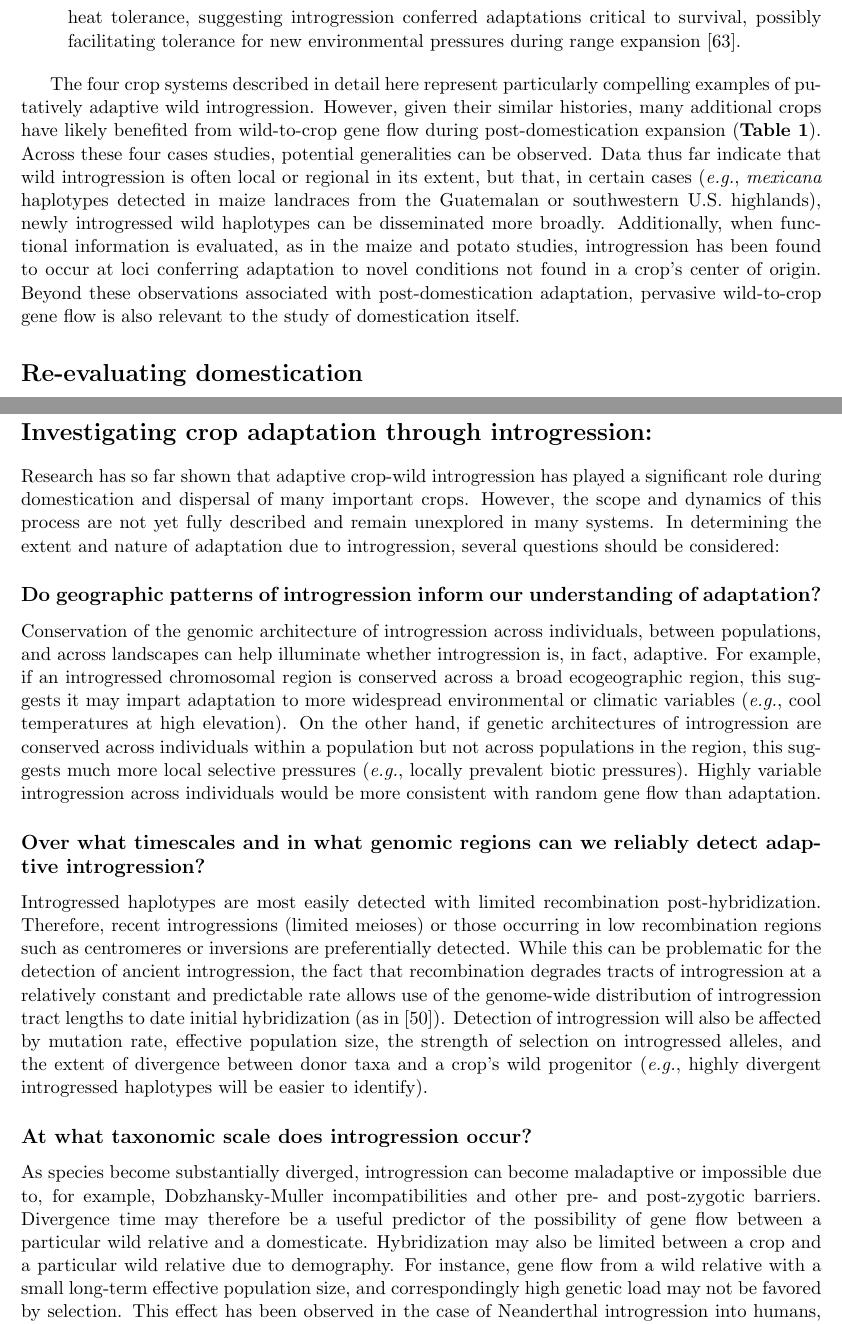
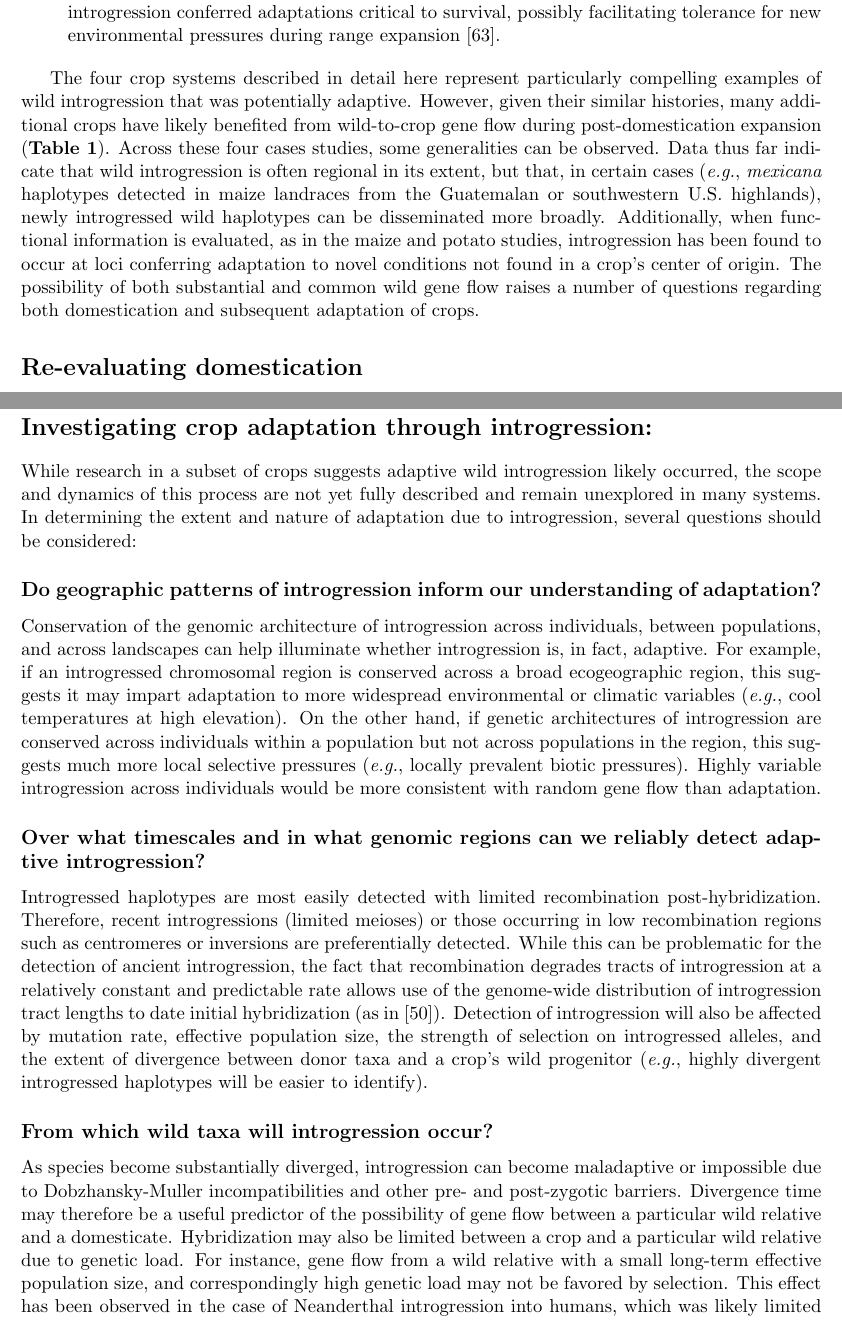
Before and after one commit to HuffordLab/Crop_Adaptation_Gene_Flow, a LaTeX document (paper.tex): two parts of pages 6 and 8 of 18, joined at a grey line, cut so that both start at the same text. Compiled offline with pdfLaTeX.

Commit message:
edits throughout

```diff
--- a/paper.tex
+++ b/paper.tex
@@ -218,50 +218,12 @@ Genes located within these introgressed regions were more likely to be highly-ex
 \end{enumerate}
 
 
-The four crop systems described in detail here represent particularly compelling examples of putatively adaptive wild introgression.
+The four crop systems described in detail here represent particularly compelling examples of wild introgression that was potentially adaptive.
 However, given their similar histories, many additional crops have likely benefited from wild-to-crop gene flow during post-domestication expansion (\textbf{Table 1}).
-Across these four cases studies, potential generalities can be observed.
-Data thus far indicate that wild introgression is often local or regional in its extent, but that, in certain cases (\emph{e.g.}, \emph{mexicana} haplotypes detected in maize landraces from the Guatemalan or southwestern U.S. highlands), newly introgressed wild haplotypes can be disseminated more broadly.
+Across these four cases studies, some generalities can be observed.
+Data thus far indicate that wild introgression is often regional in its extent, but that, in certain cases (\emph{e.g.}, \emph{mexicana} haplotypes detected in maize landraces from the Guatemalan or southwestern U.S. highlands), newly introgressed wild haplotypes can be disseminated more broadly.
 Additionally, when functional information is evaluated, as in the maize and potato studies, introgression has been found to occur at loci conferring adaptation to novel conditions not found in a crop's center of origin.
-Beyond these observations associated with post-domestication adaptation, pervasive wild-to-crop gene flow is also relevant to the study of domestication itself.
-
-%\centering
-%\begin{adjustbox}{width=1\textwidth}
-%\small
-%\label{my-label}
-%\begin{tabular}{|p{5cm}|p{5cm}|p{2.6cm}|p{2.6cm}|p{2.6cm}|l|}
-%\hline
-%Crop & Compatible Wild Relatives & Hybrids and/or Hybridization & Evidence of Crop Introgression & Evidence of Adaptiveness & Source \\ \hline \hline
-%Maize (\emph{Zea mays} subsp. \emph{mays}) & \emph{Z. m.} subsp. \emph{mexicana}, \emph{Z. m. } subsp. \emph{parviglumis} & X & X & X & \cite{Hufford2013} \\
-%\hline
-%Asian Rice (\emph{Oryza sativa}) & \emph{O. rufipogon} & X & X & X & \cite{Huang2012} \\
-%\hline
-%Barley (\emph{Hordeum vulgare}) & \emph{H. v.} subsp. \emph{spontaneum} & X & X & X & \cite{Poets2015} \\ \hline
-%Sunflower (\emph{Helianthus annuus}) & \emph{H. argophyllus}, \emph{H. bolanderi}, \emph{H. debilis}, \emph{H. petiolaris} & X &   &   & \cite{rieseberg2007hybridization}\\
-%\hline
-%Cassava (\emph{Manihot esculenta}) & \emph{M. glaziovii} & X & X & X & \cite{bredeson2016sequencing} \\
-%\hline
-%Potato (\emph{Solanum tuberosum}) & many & X & X & X & \cite{hardigan2017genome, johns1986ongoing, gavrilenko2013genetic} \\
-%\hline
-%Tomato (\emph{Solanum lycopersicum}) & \emph{S. pimpinellifolium} & X & X & X & \cite{rick1958role} \\
-%\hline
-%Olive (\emph{Olea europaea} ssp. \emph{europaea} var. \emph{sativa}) & \emph{O. e.} ssp. \emph{europaea} var. \emph{sylvestris} & X & X & & \cite{diez2015olive} \\
-%\hline
-%Soybeans (\emph{Glycine max}) & \emph{G. soja} & X & X &  & \cite{lam2010resequencing} \\
-%\hline
-%Common Bean (\emph{Phaseolus vulgaris}) & \emph{P. v.} var. \emph{aborigineus, P. v.} var. \emph{mexicanus} [[not in this source]]& X & X &  & \cite{papa2003asymmetry} \\
-%\hline
-%Grapes (\emph{Vitis vinifera} subsp. \emph{vinifera}) & \emph{V. v.} subsp. \emph{sylvestris} & X & X &  &  \cite{myles2011genetic} \\
-%\hline
-%Sorghum (\emph{Sorghum bicolor} subsp. \emph{bicolor}) & \emph{S. b.} subsp. \emph{arundinaceum, S. b.} subsp. {drummondii} & X & X &  & \cite{aldrich1992patterns} \\
-%\hline
-%Wheat (\emph{Tritium monococcum, T. dicoccum, T. aestivum}) & \emph{T. m. boeoticum, T. dioccoides, T. urartu, Aegilops speltoides, A. tauschii} & X & X &  & \cite{zohary1969wild} \\
-%\hline
-%Apple (\emph{Malus domesticus}) & \emph{M. sylvestris}, \emph{M. orientalis}, \emph{M. baccata}, \emph{M. sieversii}  & X & X & & \cite{cornille2012new} \\
-%\hline
-%\end{tabular}
-%\end{adjustbox}
-%\end{table}
+The possibility of both substantial and common wild gene flow raises a number of questions regarding both domestication and subsequent adaptation of crops.
 
 \section*{Re-evaluating domestication}
 
@@ -312,8 +274,7 @@ In summary, should post-domestication gene flow with wild relatives be pervasive
 
 \section*{Investigating crop adaptation through introgression:}
 
-Research has so far shown that adaptive crop-wild introgression has played a significant role during domestication and dispersal of many important crops.
-However, the scope and dynamics of this process are not yet fully described and remain unexplored in many systems.
+While research in a subset of crops suggests adaptive wild introgression likely occurred, the scope and dynamics of this process are not yet fully described and remain unexplored in many systems.
 In determining the extent and nature of adaptation due to introgression, several questions should be considered:
 
 \subsection*{Do geographic patterns of introgression inform our understanding of adaptation?}
@@ -328,10 +289,10 @@ Therefore, recent introgressions (limited meioses) or those occurring in low rec
 While this can be problematic for the detection of ancient introgression, the fact that recombination degrades tracts of introgression at a relatively constant and predictable rate allows use of the genome-wide distribution of introgression tract lengths to date initial hybridization (as in \cite{Poets2015}).
 Detection of introgression will also be affected by mutation rate, effective population size, the strength of selection on introgressed alleles, and the extent of divergence between donor taxa and a crop's wild progenitor (\emph{e.g.}, highly divergent introgressed haplotypes will be easier to identify).
 
-\subsection*{At what taxonomic scale does introgression occur?}
-As species become substantially diverged, introgression can become maladaptive or impossible due to, for example, Dobzhansky-Muller incompatibilities and other pre- and post-zygotic barriers.
+\subsection*{From which wild taxa will introgression occur?}
+As species become substantially diverged, introgression can become maladaptive or impossible due to Dobzhansky-Muller incompatibilities and other pre- and post-zygotic barriers.
 Divergence time may therefore be a useful predictor of the possibility of gene flow between a particular wild relative and a domesticate.
-Hybridization may also be limited between a crop and a particular wild relative due to demography.
+Hybridization may also be limited between a crop and a particular wild relative due to genetic load.
 For instance, gene flow from a wild relative with a small long-term effective population size, and correspondingly high genetic load may not be favored by selection.
 This effect has been observed in the case of Neanderthal introgression into humans, which was likely limited in extent and relegated largely to non-genic regions due to the high genetic load found within Neanderthal donor individuals \cite{harris2016genetic}.
 
```
Also changed, not shown: paper.bbl, paper.pdf, paper.tex (14 more changed lines), 4 other files.
